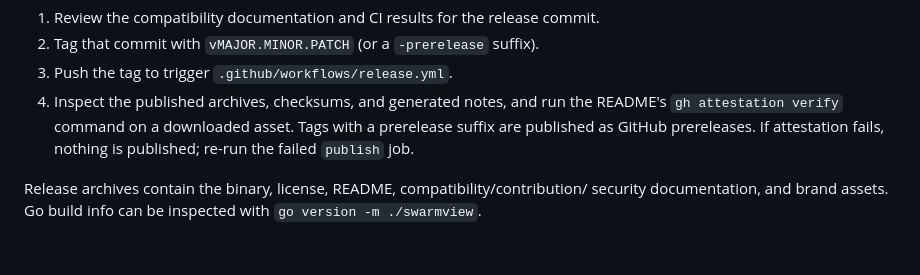
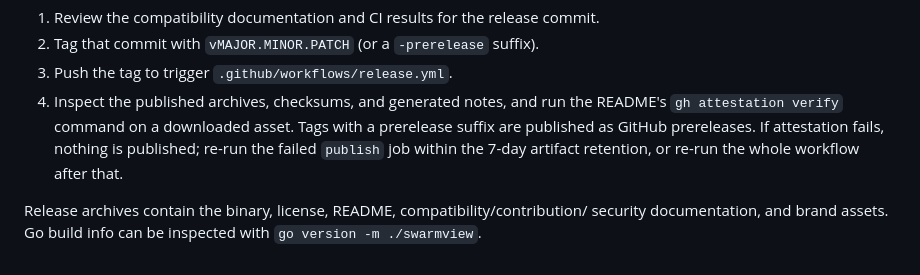
Before and after one commit to yukinoda/swarmview, a Markdown page: CONTRIBUTING.md, the part around the change. GitHub-like rendering.

```diff
--- a/CONTRIBUTING.md
+++ b/CONTRIBUTING.md
@@ -196,7 +196,8 @@ signing/notarization. CLI archives retain their existing build path.
 4. Inspect the published archives, checksums, and generated notes, and run the
    README's `gh attestation verify` command on a downloaded asset. Tags with a
    prerelease suffix are published as GitHub prereleases. If attestation fails,
-   nothing is published; re-run the failed `publish` job.
+   nothing is published; re-run the failed `publish` job within the 7-day
+   artifact retention, or re-run the whole workflow after that.
 
 Release archives contain the binary, license, README, compatibility/contribution/
 security documentation, and brand assets. Go build info can be inspected with
```
Also changed, not shown: README.md (+1 -1 lines), docs/COMPATIBILITY.md (+2 -2 lines).
